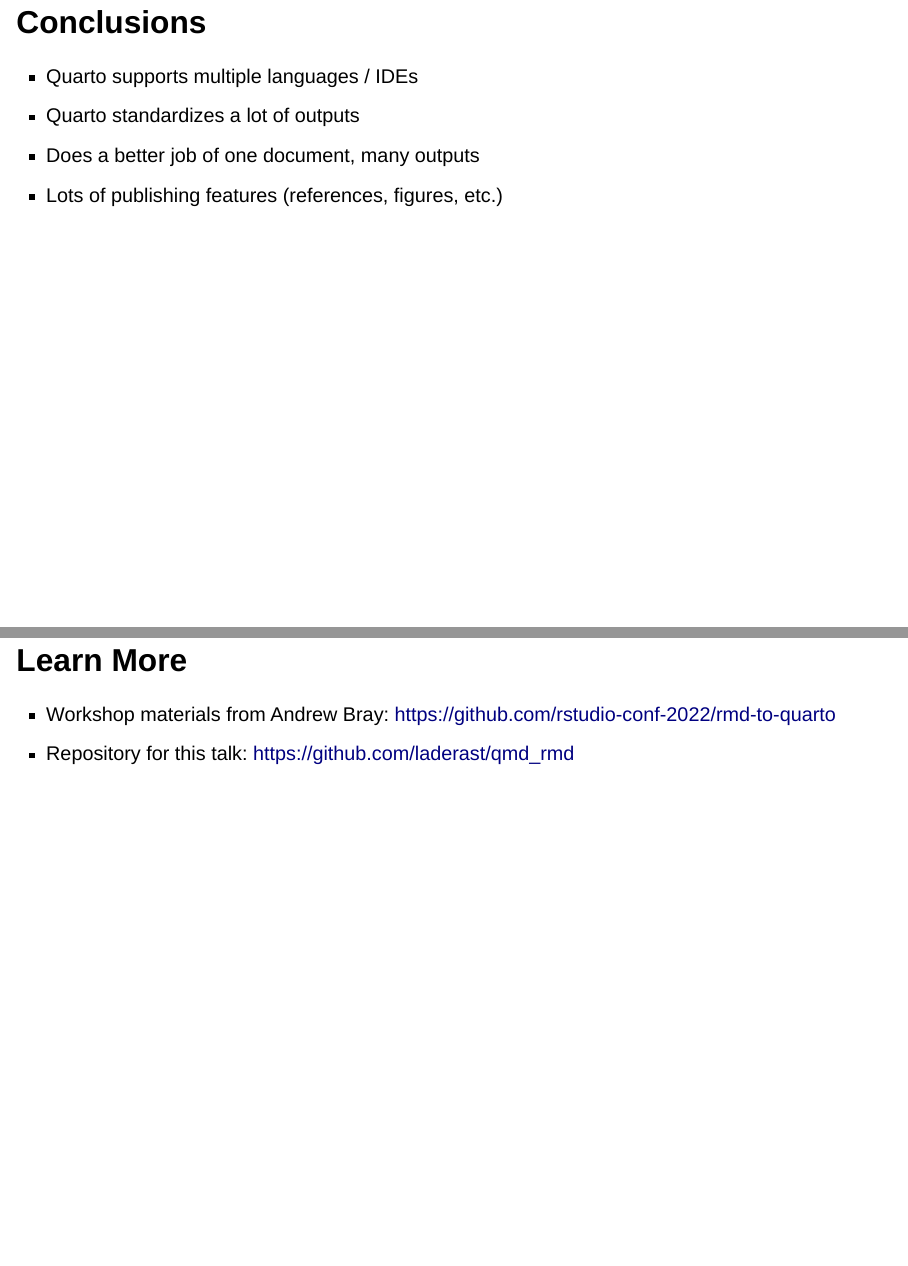
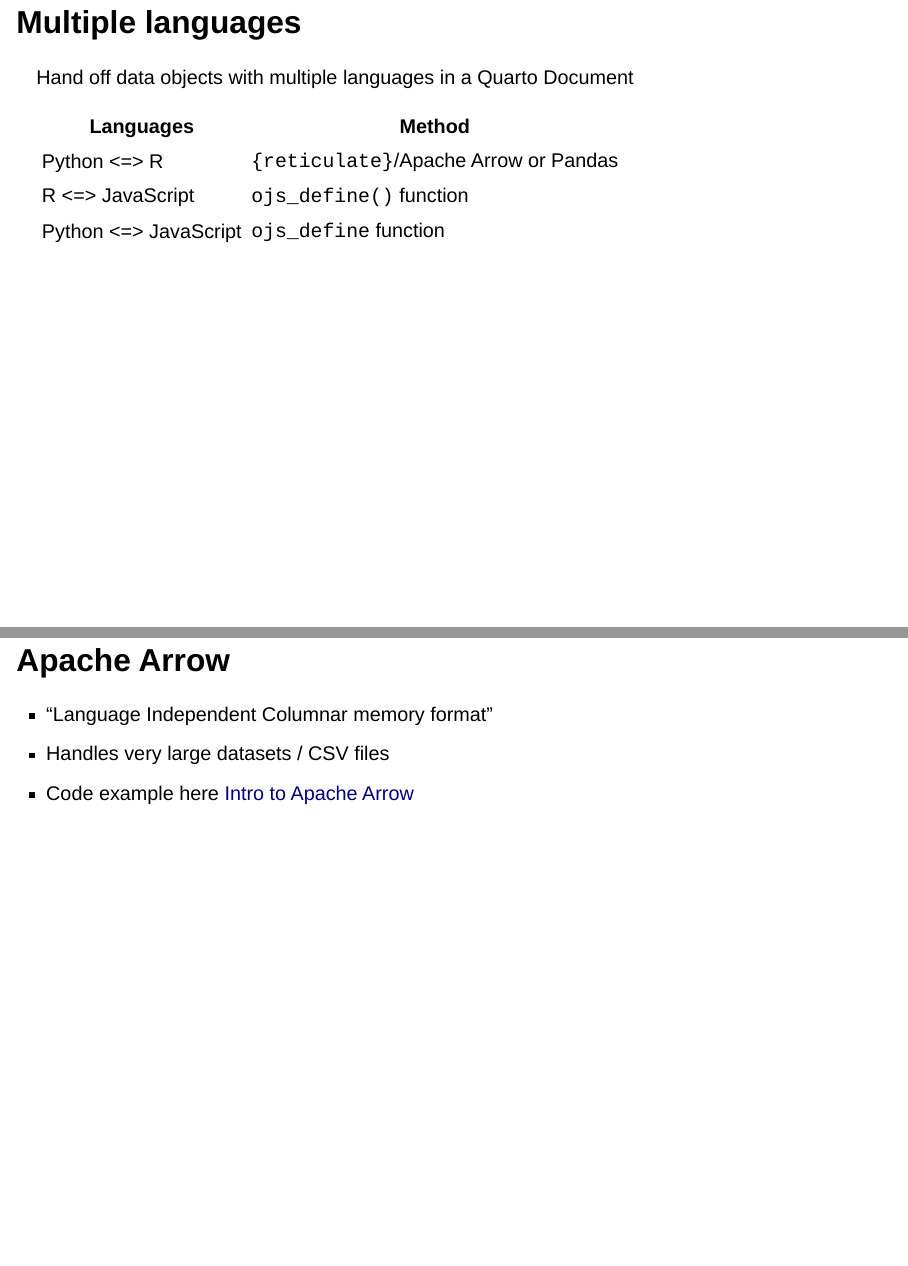
Before and after one commit to laderast/qmd_rmd, a Quarto document (index.qmd): pages 40 and 41 of 42 before the commit and pages 40 and 41 of 44 after it, joined at a grey line. Rendered offline with R 4.5, knitr and Pandoc in place of Quarto, with nearby package versions; drawn as Slidy slides in place of the format the file asks for.

Commit message:
update with language interchange features

```diff
--- a/index.qmd
+++ b/index.qmd
@@ -478,6 +478,23 @@
 <https://quarto.org/docs/publishing/>
 :::
 
+
+## Multiple languages
+
+Hand off data objects with multiple languages in a Quarto Document
+
+|Languages|Method|
+|---------|-----|
+|Python <=> R | `{reticulate}`/Apache Arrow or Pandas|
+|R <=> JavaScript |`ojs_define()` function|
+|Python <=> JavaScript | `ojs_define` function|
+
+## Apache Arrow
+
+- "Language Independent Columnar memory format"
+- Handles very large datasets / CSV files
+- Code example here [Intro to Apache Arrow](https://github.com/laderast/intro_to_arrow)
+
 ## Conclusions
 
 - Quarto supports multiple languages / IDEs
```
Also changed, not shown: docs/search.json, index.qmd (4 more changed lines), 2 other files.
